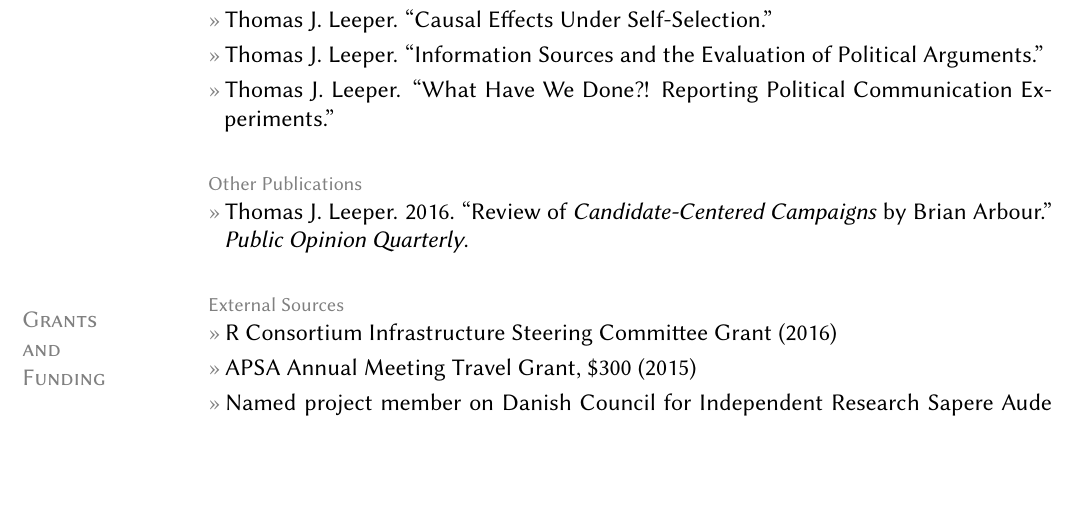
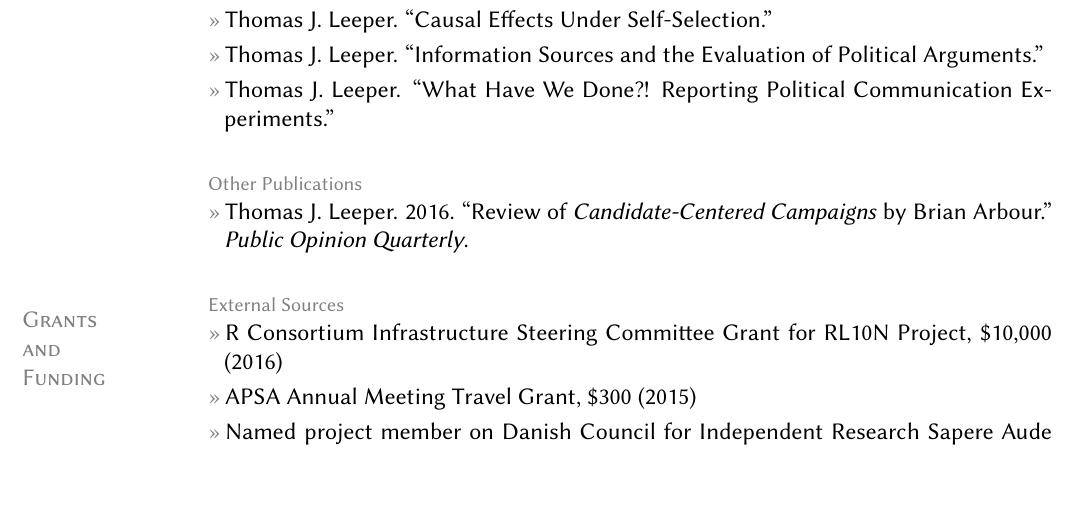
Before and after one commit to leeper/leeper.github.io, a LaTeX CV (cv/cv.tex): part of page 3 of 12, cut so that both start at the same text, the shorter picture padded with empty space. Compiled offline with pdfLaTeX.

Commit message:
update rl10n grant number

```diff
--- a/cv/cv.tex
+++ b/cv/cv.tex
@@ -121,7 +121,7 @@ Web: \href{http://www.thomasleeper.com/}{http://www.thomasleeper.com/}\\
 
 \section{Grants\\and\\Funding}
 \topic{External Sources}
-	\entry{R Consortium Infrastructure Steering Committee Grant (2016)}
+	\entry{R Consortium Infrastructure Steering Committee Grant for RL10N Project, \$10,000 (2016)}
 	\entry{APSA Annual Meeting Travel Grant, \$300 (2015)}
 	\entry{Named project member on Danish Council for Independent Research Sapere Aude grant to Rune Slothuus, total award 7,050,249 DKK (approx. \$1,274,748) (2014)}
 	\entry{Time-Sharing Experiments for the Social Sciences, approx. \$12,000 (2013)}
```
